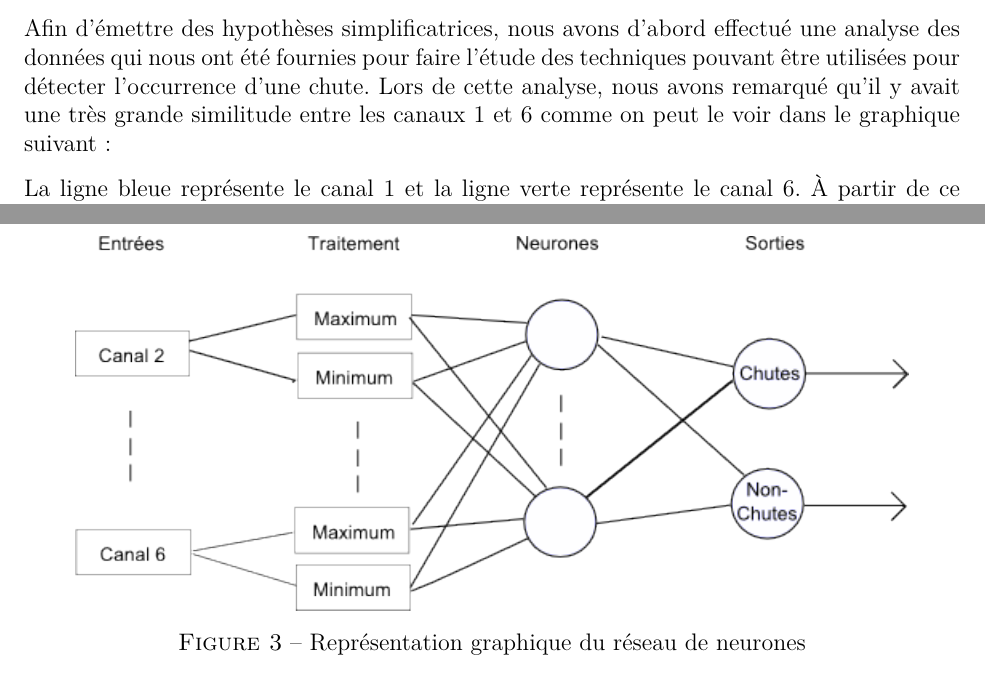
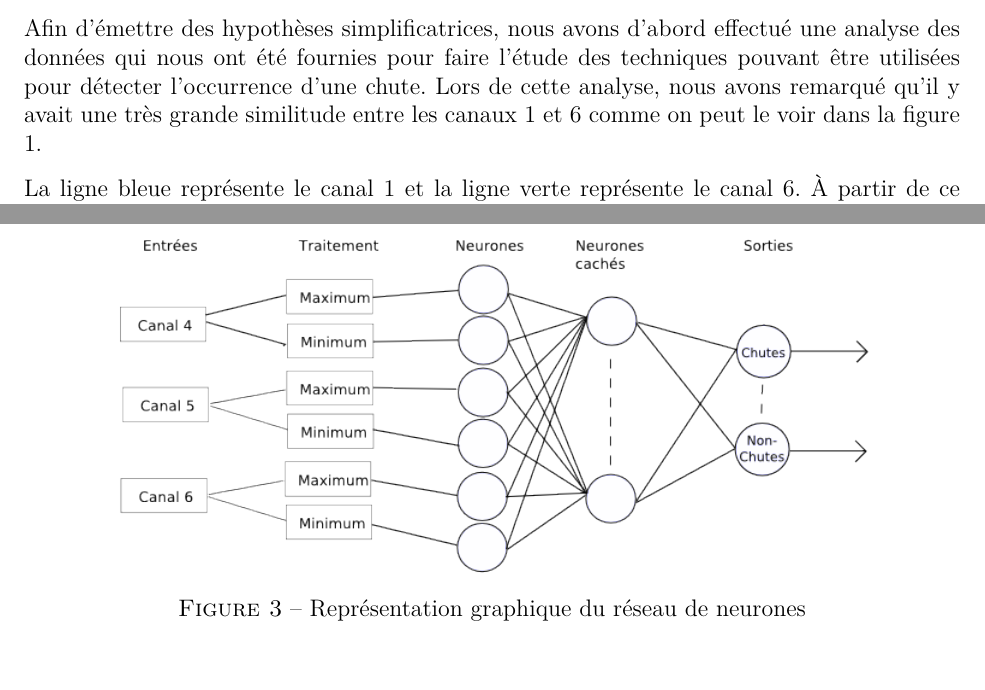
Before and after one commit to smathieu/app3ais8, a LaTeX document (rapport/04526123_05666488_04450409_05667682.tex): two parts of pages 3 and 6 of 17, joined at a grey line, cut so that both start at the same text. Compiled offline with pdfLaTeX.

Commit message:
Change Steven WRONG images

```diff
--- a/rapport/04526123_05666488_04450409_05667682.tex
+++ b/rapport/04526123_05666488_04450409_05667682.tex
@@ -85,7 +85,7 @@ linkcolor 	= black}
 La chute chez les personnes âgées représente une cause importante d'hospitalisation chez ce groupe de personnes. C'est pour cette raison que le Centre de recherche sur le vieillissement de l'Institut de gériatrie de l'Université de Sherbrooke tente de mettre sur pied un système de détection de chutes. Pour ce faire, ce Centre nous a demandé de réaliser une étude de faisabilité qui évalue plusieurs techniques d'intelligence artificielle capable d'identifier l'occurrence d'une chute. Le rapport qui suit présentera l'analyse des données effectuée avant le traitement et l'étude des techniques d'intelligence artifielle. À la suite de l'analyse, nous verrons les hypothèses simplificatrices que nous avons établies pour évaluer chacune des techniques. Ensuite, il y aura une représentation de l'information, la mise en oeuvre, et l'évaluation des différentes techniques à l'étude. Pour terminer, nous noterons les observations effectuées ainsi que les perspectives futures.
 
 \section{Analyse des données} % Steven
-Afin d'émettre des hypothèses simplificatrices, nous avons d'abord effectué une analyse des données qui nous ont été fournies pour faire l'étude des techniques pouvant être utilisées pour détecter l'occurrence d'une chute. Lors de cette analyse, nous avons remarqué qu'il y avait une très grande similitude entre les canaux 1 et 6 comme on peut le voir dans le graphique suivant :
+Afin d'émettre des hypothèses simplificatrices, nous avons d'abord effectué une analyse des données qui nous ont été fournies pour faire l'étude des techniques pouvant être utilisées pour détecter l'occurrence d'une chute. Lors de cette analyse, nous avons remarqué qu'il y avait une très grande similitude entre les canaux 1 et 6 comme on peut le voir dans la figure \ref{fig:semblable}.
 
 \begin{figure}
 \centering
@@ -146,7 +146,7 @@ Afin de réaliser notre réseau de neurones, nous avons décidé de prendre seul
 
 \begin{figure}
 \centering
-\includegraphics[scale=1]{images/NN.png}
+\includegraphics[scale=0.75]{images/NN.png}
 \caption{Représentation graphique du réseau de neurones}
 \label{fig:NN}
 \end{figure}
```
Also changed, not shown: rapport/images/NN.png, rapport/images/NN.svg.
